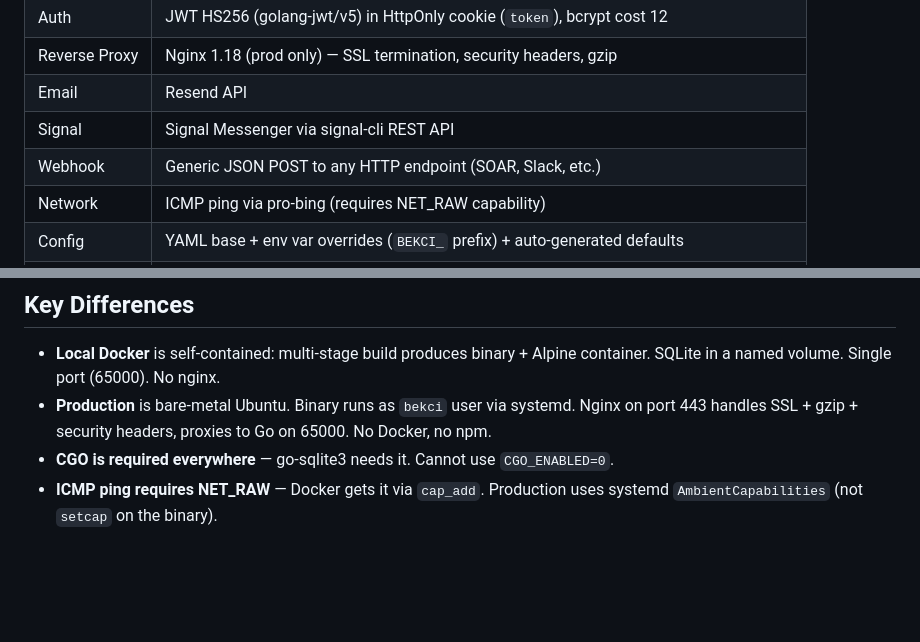
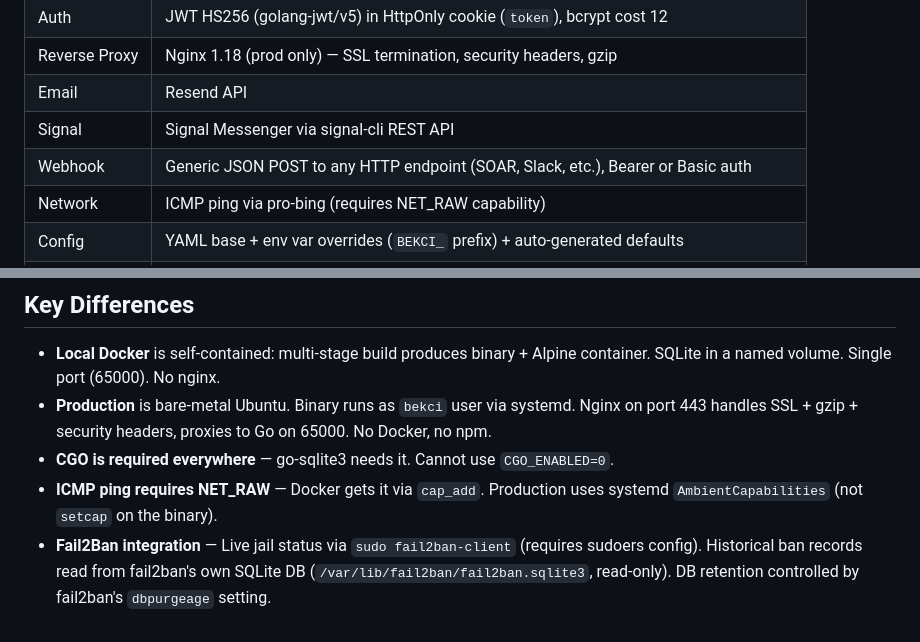
Before and after one commit to okoker/bekci, a Markdown page: docs/reference/tech_stack.md, 2 parts joined by grey strips. Rendered like a GitHub page; blank space fills up the shorter version.

```diff
--- a/docs/reference/tech_stack.md
+++ b/docs/reference/tech_stack.md
@@ -11,7 +11,7 @@
 | Reverse Proxy | Nginx 1.18 (prod only) — SSL termination, security headers, gzip |
 | Email | Resend API |
 | Signal | Signal Messenger via signal-cli REST API |
-| Webhook | Generic JSON POST to any HTTP endpoint (SOAR, Slack, etc.) |
+| Webhook | Generic JSON POST to any HTTP endpoint (SOAR, Slack, etc.), Bearer or Basic auth |
 | Network | ICMP ping via pro-bing (requires NET_RAW capability) |
 | Config | YAML base + env var overrides (`BEKCI_` prefix) + auto-generated defaults |
 | Deploy | Docker multi-stage build (local) or bare-metal via Makefile (prod) |
@@ -162,3 +162,4 @@ Single bundle (no code splitting, no lazy-loaded routes). All routes and depende
 - **Production** is bare-metal Ubuntu. Binary runs as `bekci` user via systemd. Nginx on port 443 handles SSL + gzip + security headers, proxies to Go on 65000. No Docker, no npm.
 - **CGO is required everywhere** — go-sqlite3 needs it. Cannot use `CGO_ENABLED=0`.
 - **ICMP ping requires NET_RAW** — Docker gets it via `cap_add`. Production uses systemd `AmbientCapabilities` (not `setcap` on the binary).
+- **Fail2Ban integration** — Live jail status via `sudo fail2ban-client` (requires sudoers config). Historical ban records read from fail2ban's own SQLite DB (`/var/lib/fail2ban/fail2ban.sqlite3`, read-only). DB retention controlled by fail2ban's `dbpurgeage` setting.
```
Also changed, not shown: README.md (+3 -3 lines).
